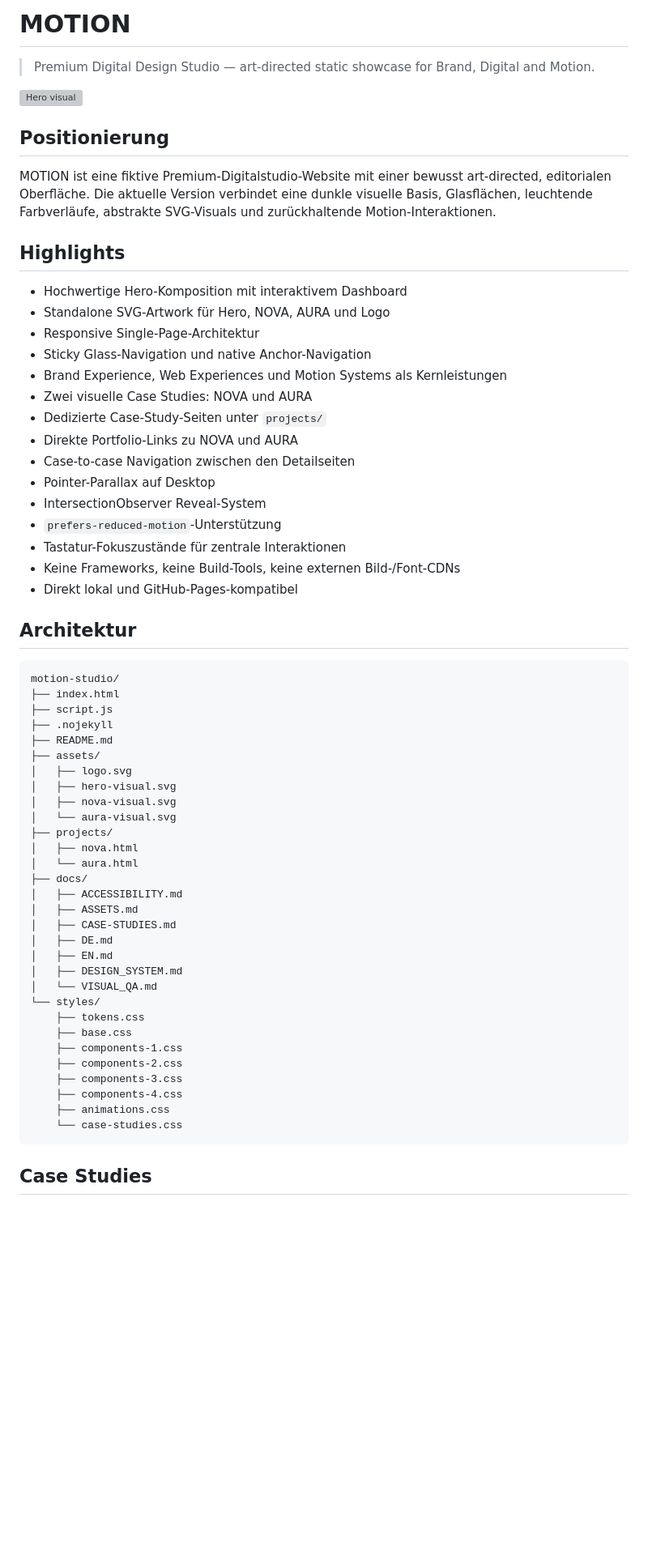
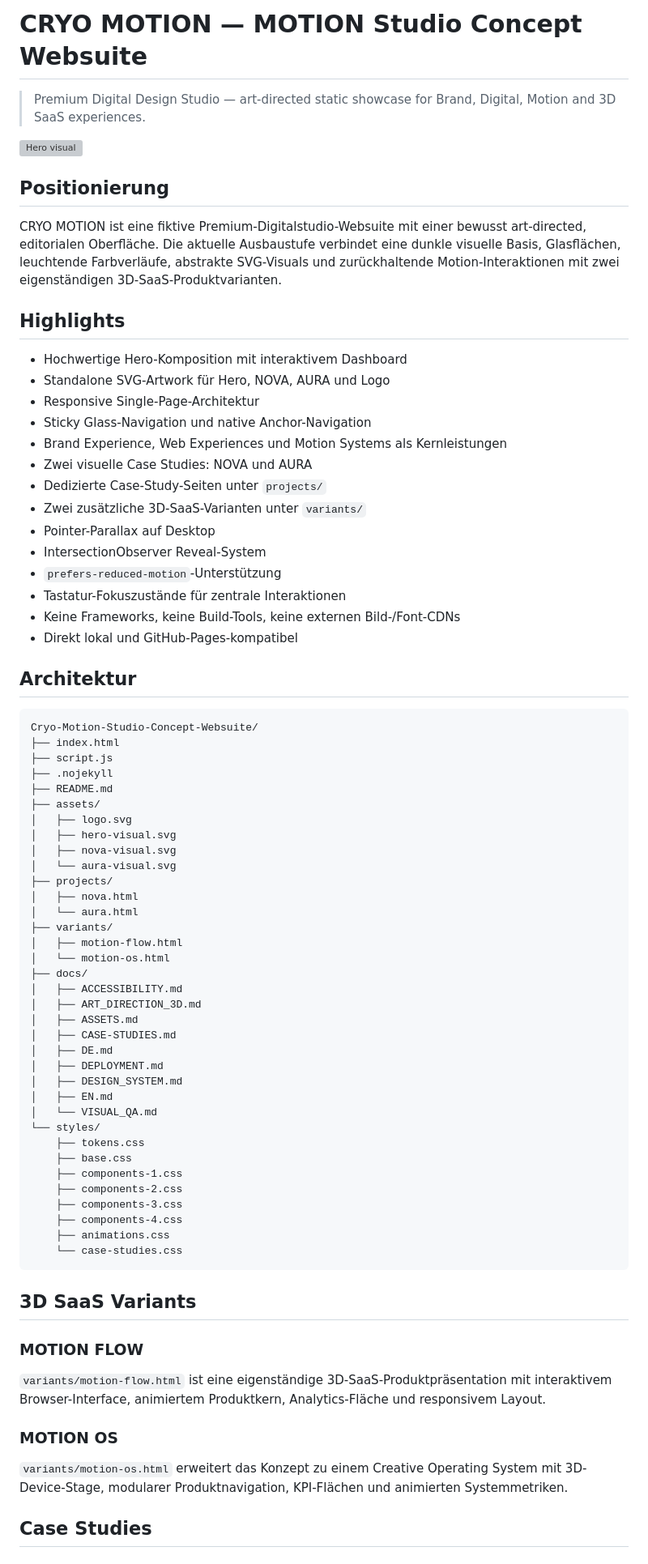
Before and after one commit to Pierreg99/Cryo-Motion-Studio-Concept-Websuite, a Markdown page: README.md, the part around one of its changes. Shown at 81% size. GitHub-like rendering; blank space fills up the shorter version; grey boxes are pictures that could not be loaded.

Commit message:
docs: finalize Cryo Motion suite documentation

````diff
--- a/README.md
+++ b/README.md
@@ -1,12 +1,12 @@
-# MOTION
+# CRYO MOTION — MOTION Studio Concept Websuite
 
-> Premium Digital Design Studio — art-directed static showcase for Brand, Digital and Motion.
+> Premium Digital Design Studio — art-directed static showcase for Brand, Digital, Motion and 3D SaaS experiences.
 
 ![Hero visual](assets/hero-visual.svg)
 
 ## Positionierung
 
-MOTION ist eine fiktive Premium-Digitalstudio-Website mit einer bewusst art-directed, editorialen Oberfläche. Die aktuelle Version verbindet eine dunkle visuelle Basis, Glasflächen, leuchtende Farbverläufe, abstrakte SVG-Visuals und zurückhaltende Motion-Interaktionen.
+CRYO MOTION ist eine fiktive Premium-Digitalstudio-Websuite mit einer bewusst art-directed, editorialen Oberfläche. Die aktuelle Ausbaustufe verbindet eine dunkle visuelle Basis, Glasflächen, leuchtende Farbverläufe, abstrakte SVG-Visuals und zurückhaltende Motion-Interaktionen mit zwei eigenständigen 3D-SaaS-Produktvarianten.
 
 ## Highlights
 
@@ -17,8 +17,7 @@ MOTION ist eine fiktive Premium-Digitalstudio-Website mit einer bewusst art-dire
 - Brand Experience, Web Experiences und Motion Systems als Kernleistungen
 - Zwei visuelle Case Studies: NOVA und AURA
 - Dedizierte Case-Study-Seiten unter `projects/`
-- Direkte Portfolio-Links zu NOVA und AURA
-- Case-to-case Navigation zwischen den Detailseiten
+- Zwei zusätzliche 3D-SaaS-Varianten unter `variants/`
 - Pointer-Parallax auf Desktop
 - IntersectionObserver Reveal-System
 - `prefers-reduced-motion`-Unterstützung
@@ -29,7 +28,7 @@ MOTION ist eine fiktive Premium-Digitalstudio-Website mit einer bewusst art-dire
 ## Architektur
 
 ```text
-motion-studio/
+Cryo-Motion-Studio-Concept-Websuite/
 ├── index.html
 ├── script.js
 ├── .nojekyll
@@ -42,13 +41,18 @@ motion-studio/
 ├── projects/
 │   ├── nova.html
 │   └── aura.html
+├── variants/
+│   ├── motion-flow.html
+│   └── motion-os.html
 ├── docs/
 │   ├── ACCESSIBILITY.md
+│   ├── ART_DIRECTION_3D.md
 │   ├── ASSETS.md
 │   ├── CASE-STUDIES.md
 │   ├── DE.md
+│   ├── DEPLOYMENT.md
+│   ├── DESIGN_SYSTEM.md
 │   ├── EN.md
-│   ├── DESIGN_SYSTEM.md
 │   └── VISUAL_QA.md
 └── styles/
     ├── tokens.css
@@ -61,6 +65,16 @@ motion-studio/
     └── case-studies.css
 ```
 
+## 3D SaaS Variants
+
+### MOTION FLOW
+
+`variants/motion-flow.html` ist eine eigenständige 3D-SaaS-Produktpräsentation mit interaktivem Browser-Interface, animiertem Produktkern, Analytics-Fläche und responsivem Layout.
+
+### MOTION OS
+
+`variants/motion-os.html` erweitert das Konzept zu einem Creative Operating System mit 3D-Device-Stage, modularer Produktnavigation, KPI-Flächen und animierten Systemmetriken.
+
 ## Case Studies
 
 ### NOVA / Digital Culture
````
Also changed, not shown: other parts of README.md (+10 -8 lines).
